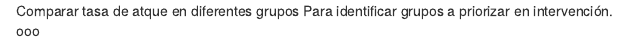
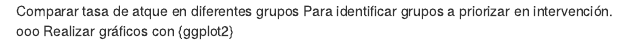
Before and after one commit to claudianj/casos, an R Markdown document (sitrep.Rmd): the page in a window 1100 px wide, from its top. Rendered offline with R 4.5, knitr and Pandoc, with nearby package versions.

Commit message:
gigiplot

```diff
--- a/sitrep.Rmd
+++ b/sitrep.Rmd
@@ -1,3 +1,4 @@
 Comparar tasa de atque en diferentes grupos
 Para identificar grupos a priorizar en intervención.
 ooo
+Realizar gráficos con {ggplot2}
```
